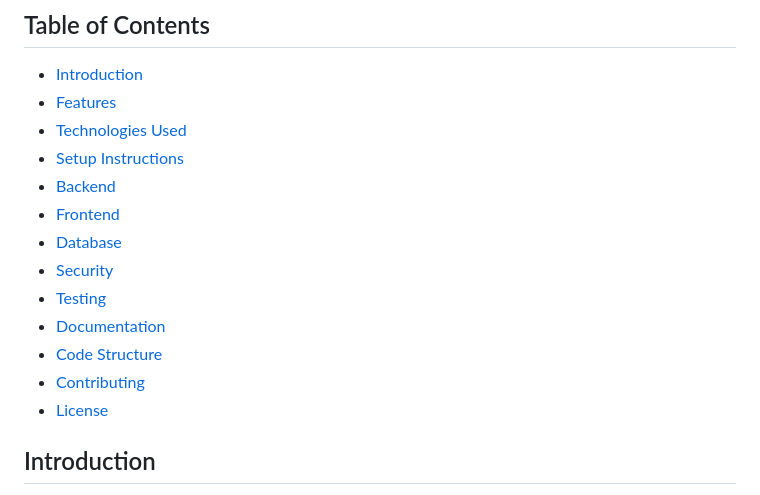
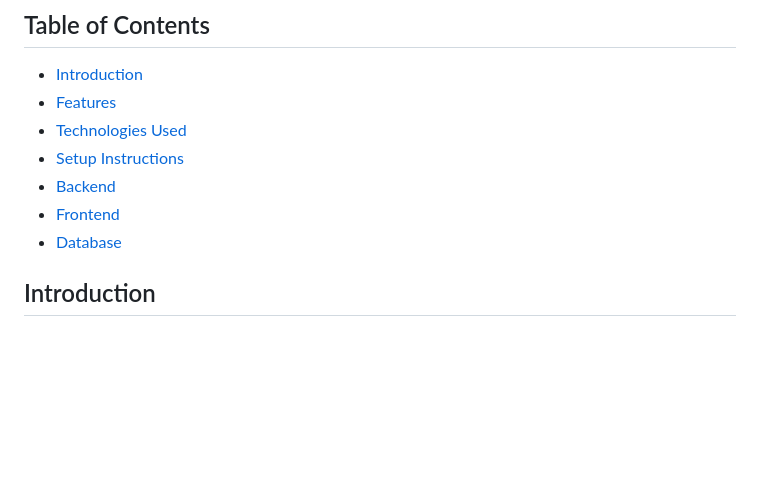
Before and after one commit to neeveshjain/Task_Manager, a Markdown page: README.md, the part around the change. Drawn GitHub-style; blank space fills up the shorter version.

```diff
--- a/README.md
+++ b/README.md
@@ -11,12 +11,6 @@
 - [Backend](#backend)
 - [Frontend](#frontend)
 - [Database](#database)
-- [Security](#security)
-- [Testing](#testing)
-- [Documentation](#documentation)
-- [Code Structure](#code-structure)
-- [Contributing](#contributing)
-- [License](#license)
 
 ## Introduction
 
```
